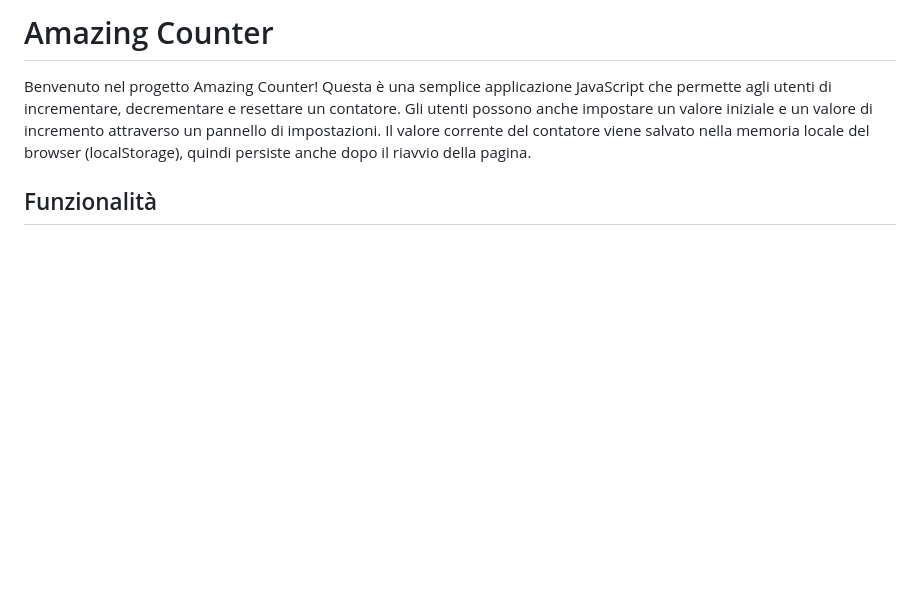
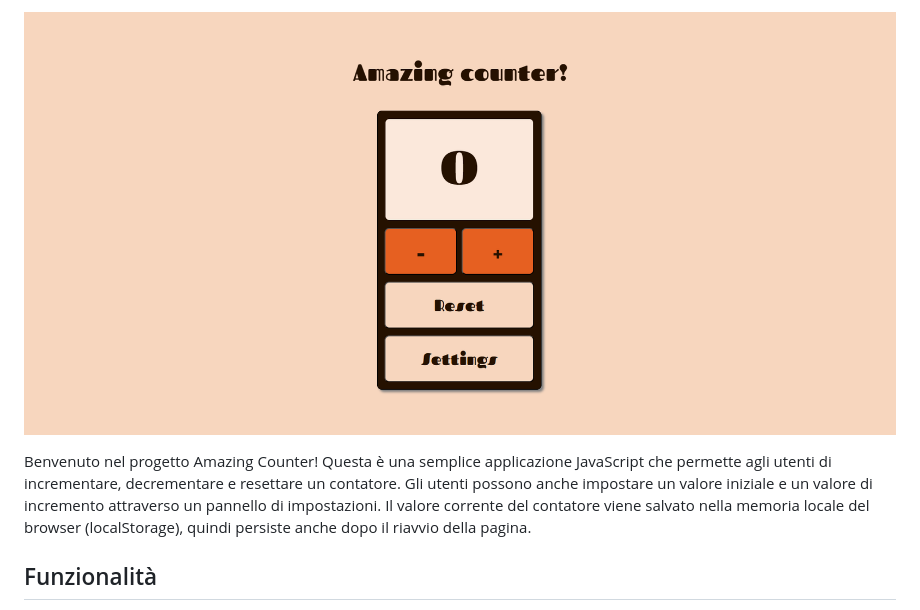
Before and after one commit to Ale-Doa/progetto-javascript, a Markdown page: README.md, the part around the change printed below. GitHub-like rendering; pictures changed too: assets/img/Amazing-counter.PNG; blank space fills up the shorter version.

Commit message:
aggiornata immagine readme

```diff
--- a/README.md
+++ b/README.md
@@ -4,5 +2,5 @@
 
-# Amazing Counter
+![Amazing-counter](assets/img/Amazing-counter.PNG)
 
 Benvenuto nel progetto Amazing Counter! Questa è una semplice applicazione JavaScript che permette agli utenti di incrementare, decrementare e resettare un contatore. Gli utenti possono anche impostare un valore iniziale e un valore di incremento attraverso un pannello di
 impostazioni. Il valore corrente del contatore viene salvato nella memoria locale del browser (localStorage), quindi persiste anche dopo il riavvio della pagina.
```
Also changed, not shown: other parts of README.md (+1 -3 lines).
